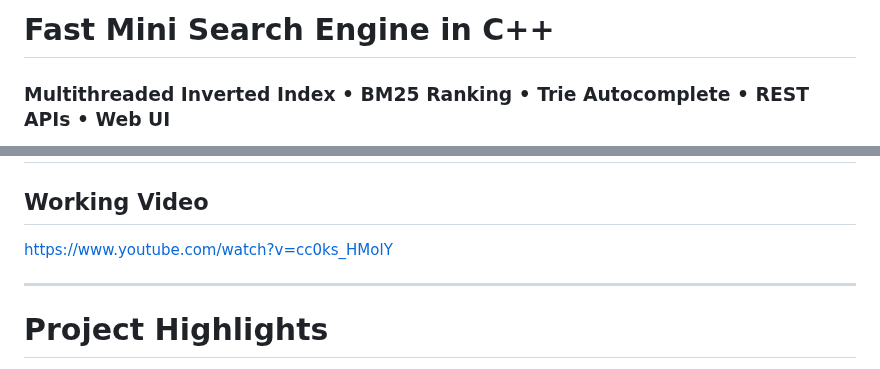
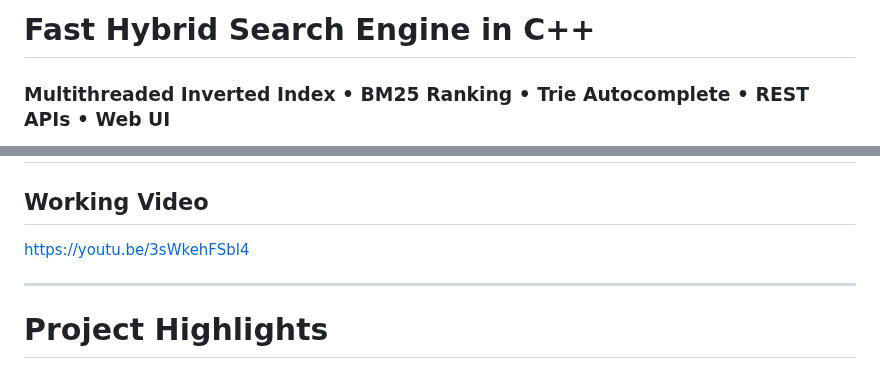
Before and after one commit to jayanttomar596/Mini-Search-Engine-Cpp, a Markdown page: README.md, 2 parts joined by grey strips. Rendered like a GitHub page.

Commit message:
Change title to 'Fast Hybrid Search Engine'
Updated project title and demo video link in README.

```diff
--- a/README.md
+++ b/README.md
@@ -1,4 +1,4 @@
-# Fast Mini Search Engine in C++
+# Fast Hybrid Search Engine in C++
 
 ### Multithreaded Inverted Index • BM25 Ranking • Trie Autocomplete • REST APIs • Web UI
 
@@ -13,7 +13,7 @@ The system is designed with **clean architecture, performance-aware indexing, an
 # Demo
 
 ## Working Video
-https://www.youtube.com/watch?v=cc0ks_HMolY
+https://youtu.be/3sWkehFSbl4
 
 ---
 
```
